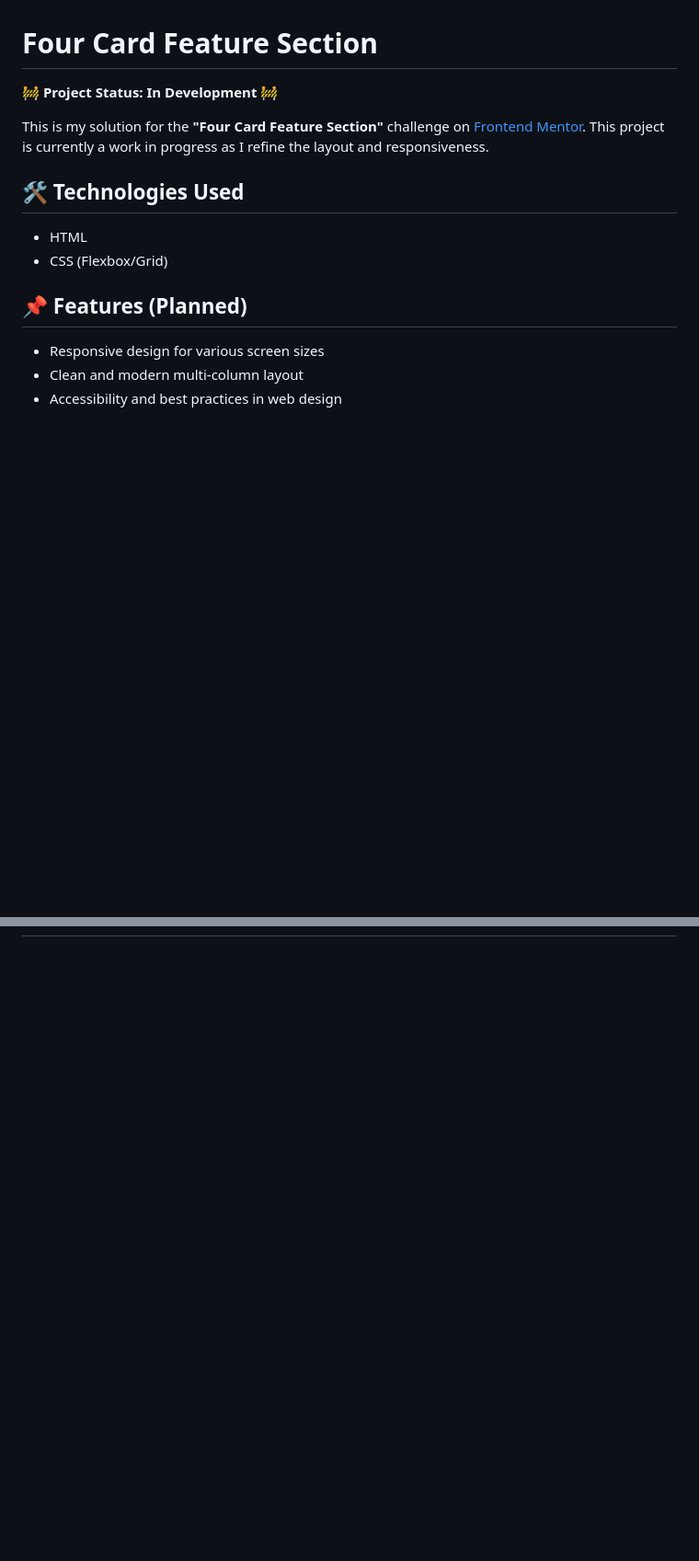
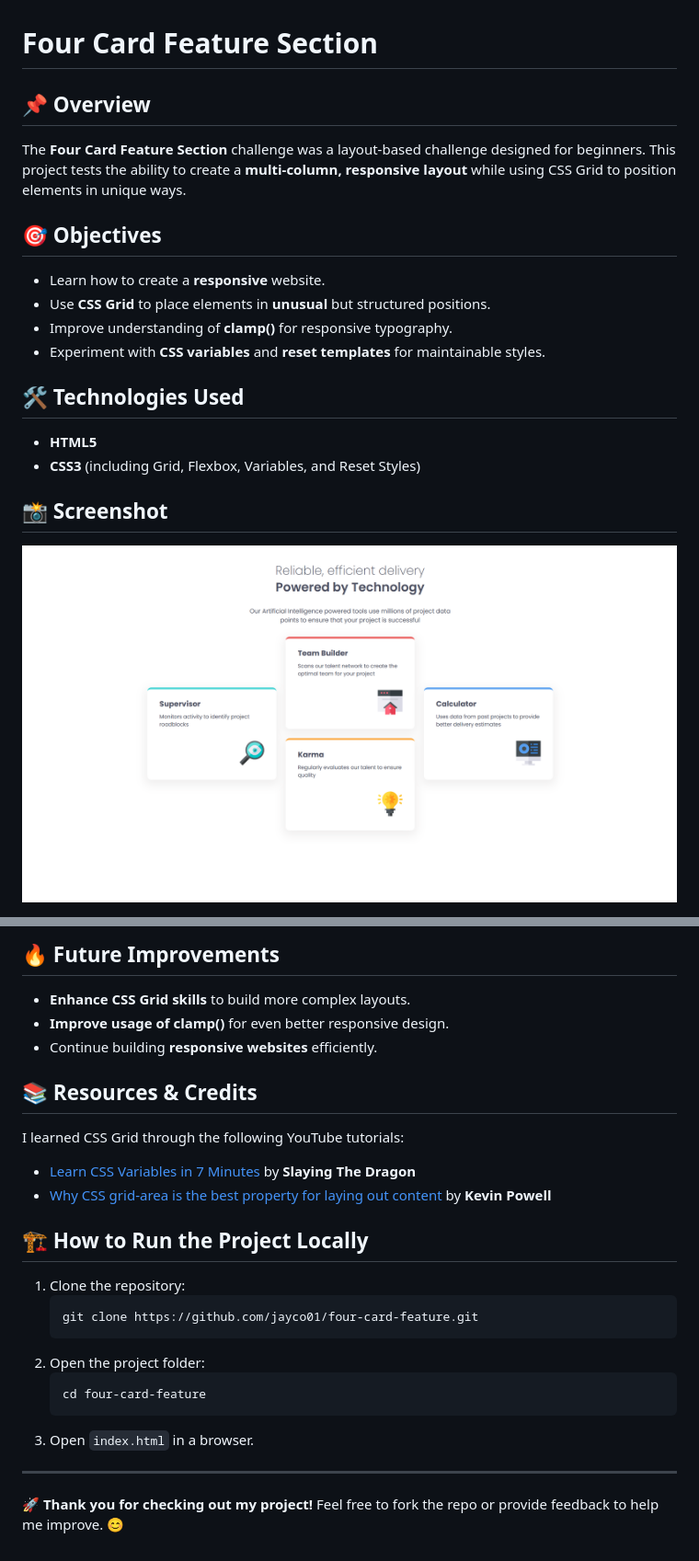
Before and after one commit to jayco01/four-card-feature, a Markdown page: README.md, 2 parts joined by grey strips. Shown at 92% size. Drawn GitHub-style; pictures changed too: images/four-card-feature-section-capture.png (added); blank space fills up the shorter version.

Commit message:
added CSS grid and wrote readme.md file

````diff
--- a/README.md
+++ b/README.md
@@ -1,15 +1,18 @@
 # Four Card Feature Section
 
-🚧 **Project Status: In Development** 🚧
+## 📌 Overview
+The **Four Card Feature Section** challenge was a layout-based challenge designed for beginners. This project tests the ability to create a **multi-column, responsive layout** while using CSS Grid to position elements in unique ways.
 
-This is my solution for the **"Four Card Feature Section"** challenge on [Frontend Mentor](https://www.frontendmentor.io/). This project is currently a work in progress as I refine the layout and responsiveness.
+## 🎯 Objectives
+- Learn how to create a **responsive** website.
+- Use **CSS Grid** to place elements in **unusual** but structured positions.
+- Improve understanding of **clamp()** for responsive typography.
+- Experiment with **CSS variables** and **reset templates** for maintainable styles.
 
-## 🛠 Technologies Used
-- HTML
-- CSS (Flexbox/Grid)
+## 🛠️ Technologies Used
+- **HTML5**
+- **CSS3** (including Grid, Flexbox, Variables, and Reset Styles)
 
-## 📌 Features (Planned)
-- Responsive design for various screen sizes
-- Clean and modern multi-column layout
-- Accessibility and best practices in web design
+## 📸 Screenshot
+![Four Card Feature Section](images/four-card-feature-section-capture.png)
 
@@ -19,0 +37,24 @@ Stay tuned for updates! 🚀
+## 🔥 Future Improvements
+- **Enhance CSS Grid skills** to build more complex layouts.
+- **Improve usage of clamp()** for even better responsive design.
+- Continue building **responsive websites** efficiently.
+
+## 📚 Resources & Credits
+I learned CSS Grid through the following YouTube tutorials:
+- [Learn CSS Variables in 7 Minutes](https://www.youtube.com/watch?v=5wLrz_zUwoU) by **Slaying The Dragon**
+- [Why CSS grid-area is the best property for laying out content](https://www.youtube.com/watch?v=duH4DLq5yoo) by **Kevin Powell**
+
+## 🏗️ How to Run the Project Locally
+1. Clone the repository:
+   ```sh
+   git clone https://github.com/jayco01/four-card-feature.git
+   ```
+2. Open the project folder:
+   ```sh
+   cd four-card-feature
+   ```
+3. Open `index.html` in a browser.
+
+---
+
+🚀 **Thank you for checking out my project!** Feel free to fork the repo or provide feedback to help me improve. 😊
````
Also changed, not shown: other parts of README.md (+18 -4 lines), images/favicon-32x32.png (added), 6 other files.
